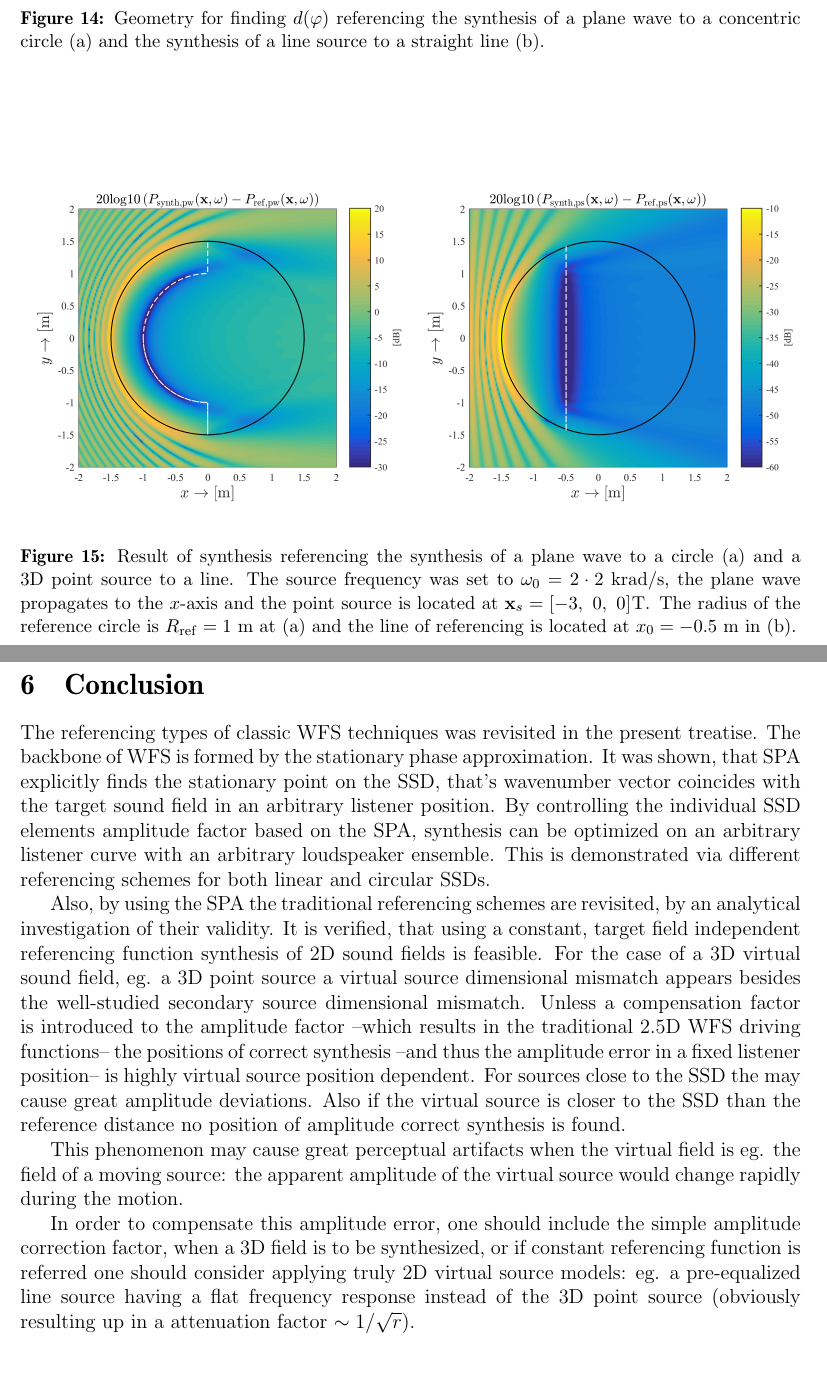
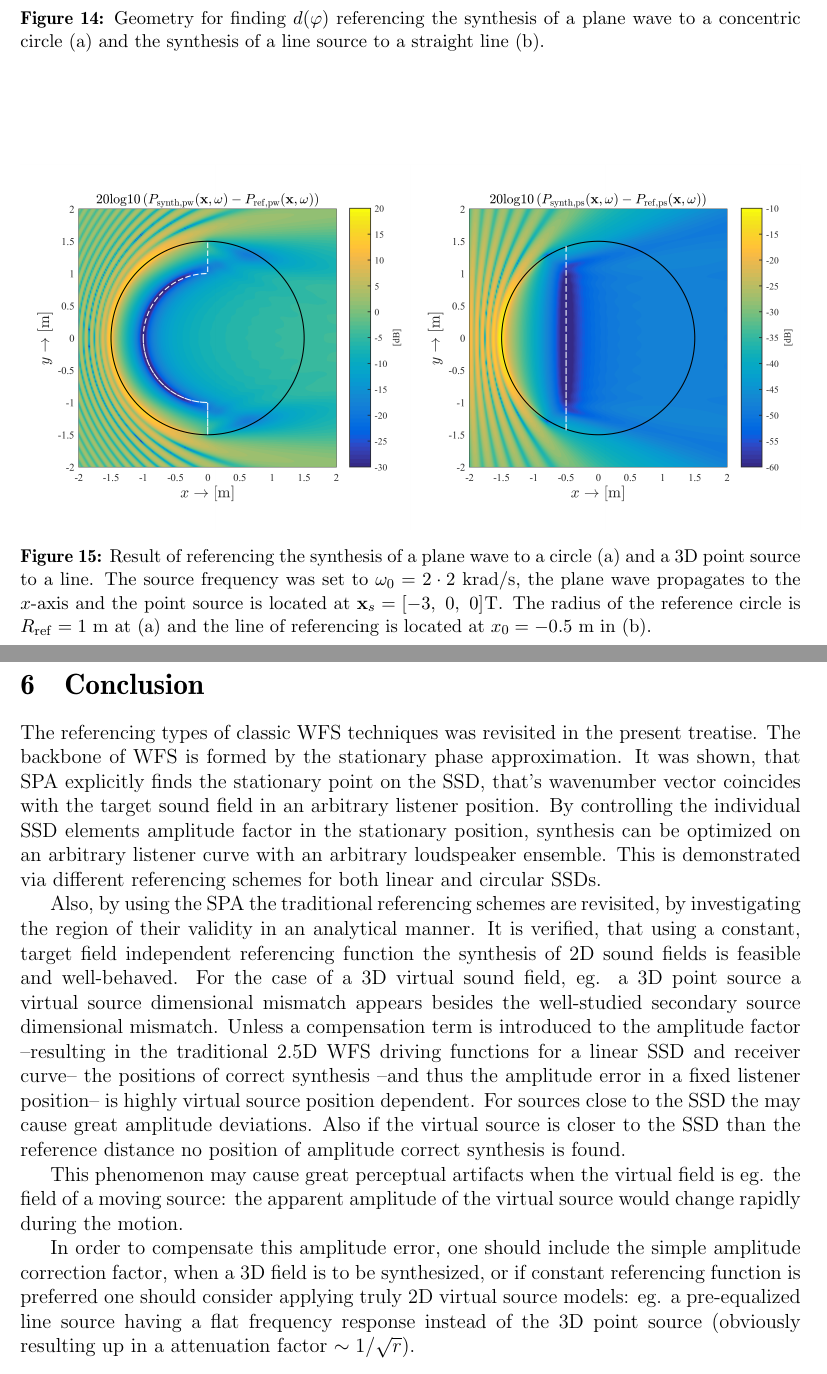
Before and after one commit to gfirtha/gfirtha_phd_thesis, a LaTeX document (Work/Referencing_WFS_driving_functions/referencing_WFS_driving_functions.tex): two parts of pages 22 and 23 of 24, joined at a grey line, cut so that both start at the same text. Compiled offline with pdfLaTeX.

Commit message:
correcture

```diff
--- a/Work/Referencing_WFS_driving_functions/referencing_WFS_driving_functions.tex
+++ b/Work/Referencing_WFS_driving_functions/referencing_WFS_driving_functions.tex
@@ -721,19 +721,19 @@ The validity of the referencing functions are demonstrated in Figure \ref{Fig:Th
 	\centering
 	\begin{overpic}[width = 1\columnwidth]{figs/pw_to_circle_ps_to_line.png}
 	\end{overpic}
-\caption{ Result of synthesis referencing the synthesis of a plane wave to a circle (a) and a 3D point source to a line. The source frequency was set to $\omega_0 = 2\cdot 2~\mathrm{krad/s}$, the plane wave propagates to the $x$-axis and the point source is located at $\mathbf{x}_s = [-3,\ 0,\ 0]^{}\mathrm{T}$. The radius of the reference circle is $R_{\mathrm{ref}} = 1~\mathrm{m}$ at (a) and the line of referencing is located at $x_0 = -0.5~\mathrm{m}$ in (b).}
+\caption{ Result of referencing the synthesis of a plane wave to a circle (a) and a 3D point source to a line. The source frequency was set to $\omega_0 = 2\cdot 2~\mathrm{krad/s}$, the plane wave propagates to the $x$-axis and the point source is located at $\mathbf{x}_s = [-3,\ 0,\ 0]^{}\mathrm{T}$. The radius of the reference circle is $R_{\mathrm{ref}} = 1~\mathrm{m}$ at (a) and the line of referencing is located at $x_0 = -0.5~\mathrm{m}$ in (b).}
 	\label{Fig:Theory:pw_to_circle_ps_to_line}
 \end{figure}
 
 \section{Conclusion}
 
-The referencing types of classic WFS techniques was revisited in the present treatise. The backbone of WFS is formed by the stationary phase approximation. It was shown, that SPA explicitly finds the stationary point on the SSD, that's wavenumber vector coincides with the target sound field in an arbitrary listener position. By controlling the individual SSD elements amplitude factor based on the SPA, synthesis can be optimized on an arbitrary listener curve with an arbitrary loudspeaker ensemble. This is demonstrated via different referencing schemes for both linear and circular SSDs.
+The referencing types of classic WFS techniques was revisited in the present treatise. The backbone of WFS is formed by the stationary phase approximation. It was shown, that SPA explicitly finds the stationary point on the SSD, that's wavenumber vector coincides with the target sound field in an arbitrary listener position. By controlling the individual SSD elements amplitude factor in the stationary position, synthesis can be optimized on an arbitrary listener curve with an arbitrary loudspeaker ensemble. This is demonstrated via different referencing schemes for both linear and circular SSDs.
 
-Also, by using the SPA the traditional referencing schemes are revisited, by an analytical investigation of their validity. It is verified, that using a constant, target field independent referencing function synthesis of 2D sound fields is feasible. For the case of a 3D virtual sound field, eg. a 3D point source a virtual source dimensional mismatch appears besides the well-studied secondary source dimensional mismatch. Unless a compensation factor is introduced to the amplitude factor --which results in the traditional 2.5D WFS driving functions-- the positions of correct synthesis --and thus the amplitude error in a fixed listener position-- is highly virtual source position dependent. For sources close to the SSD the may cause great amplitude deviations. Also if the virtual source is closer to the SSD than the reference distance no position of amplitude correct synthesis is found.
+Also, by using the SPA the traditional referencing schemes are revisited, by investigating the region of their validity in an analytical manner. It is verified, that using a constant, target field independent referencing function the synthesis of 2D sound fields is feasible and well-behaved. For the case of a 3D virtual sound field, eg. a 3D point source a virtual source dimensional mismatch appears besides the well-studied secondary source dimensional mismatch. Unless a compensation term is introduced to the amplitude factor --resulting in the traditional 2.5D WFS driving functions for a linear SSD and receiver curve-- the positions of correct synthesis --and thus the amplitude error in a fixed listener position-- is highly virtual source position dependent. For sources close to the SSD the may cause great amplitude deviations. Also if the virtual source is closer to the SSD than the reference distance no position of amplitude correct synthesis is found.
 
 This phenomenon may cause great perceptual artifacts when the virtual field is eg. the field of a moving source: the apparent amplitude of the virtual source would change rapidly during the motion.
 
-In order to compensate this amplitude error, one should include the simple amplitude correction factor, when a 3D field is to be synthesized, or if constant referencing function is referred one should consider applying truly 2D virtual source models: eg. a pre-equalized line source having a flat frequency response instead of the 3D point source (obviously resulting up in a attenuation factor $\sim 1/\sqrt{r}$).
+In order to compensate this amplitude error, one should include the simple amplitude correction factor, when a 3D field is to be synthesized, or if constant referencing function is preferred one should consider applying truly 2D virtual source models: eg. a pre-equalized line source having a flat frequency response instead of the 3D point source (obviously resulting up in a attenuation factor $\sim 1/\sqrt{r}$).
 
 \bibliographystyle{plain}
 \bibliography{dissertation}
```
Also changed, not shown: Work/Referencing_WFS_driving_functions/referencing_WFS_driving_functions.tex (6 more changed lines).
